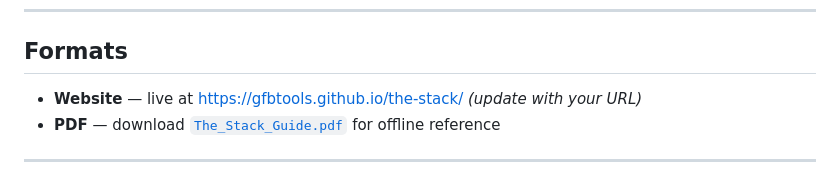
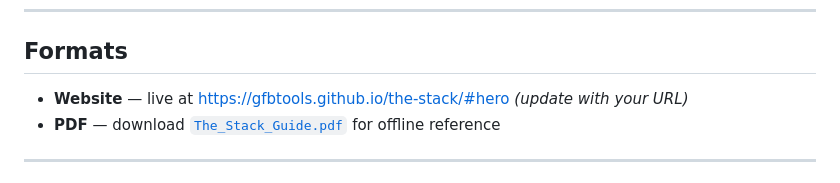
Before and after one commit to gfbtools/the-stack, a Markdown page: README.md, the part around the change. Rendered like a GitHub page.

Commit message:
Update website URL in README

```diff
--- a/README.md
+++ b/README.md
@@ -25,7 +25,7 @@ A practical, no-nonsense reference guide for developers building and deploying m
 
 ## Formats
 
-- **Website** — live at [https://gfbtools.github.io/the-stack/](#) *(update with your URL)*
+- **Website** — live at [https://gfbtools.github.io/the-stack/#hero](#) *(update with your URL)*
 - **PDF** — download [`The_Stack_Guide.pdf`](./The_Stack_Guide.pdf) for offline reference
 
 ---
```
